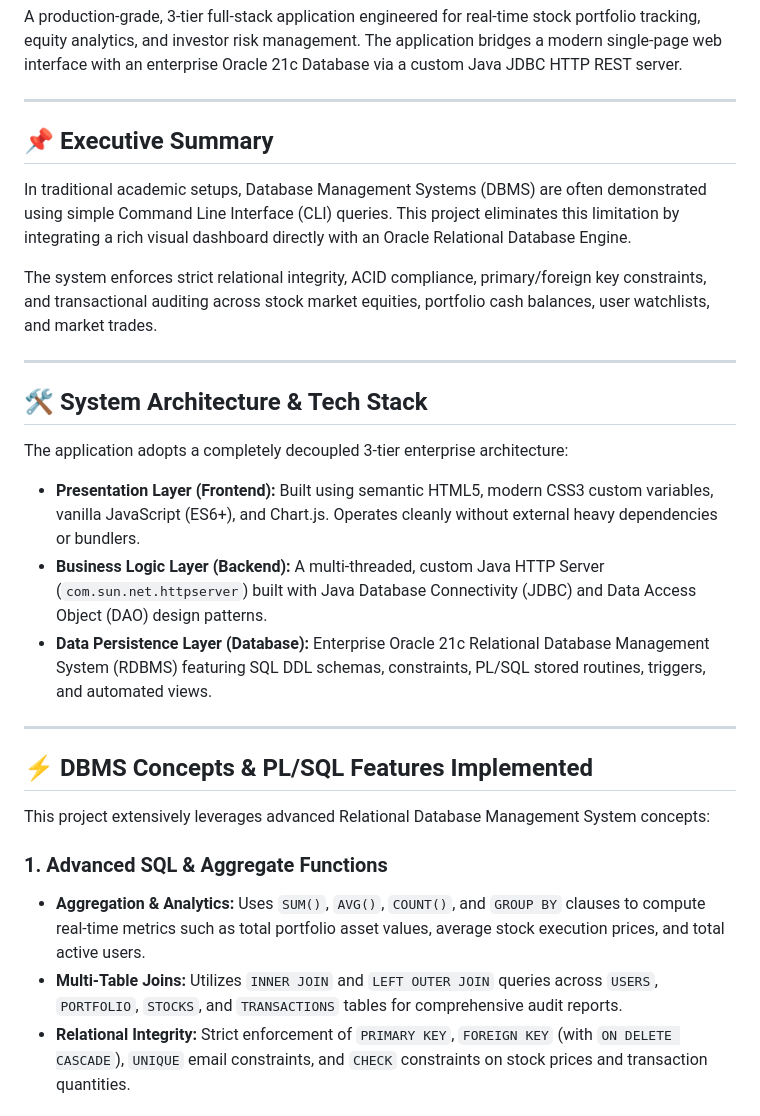
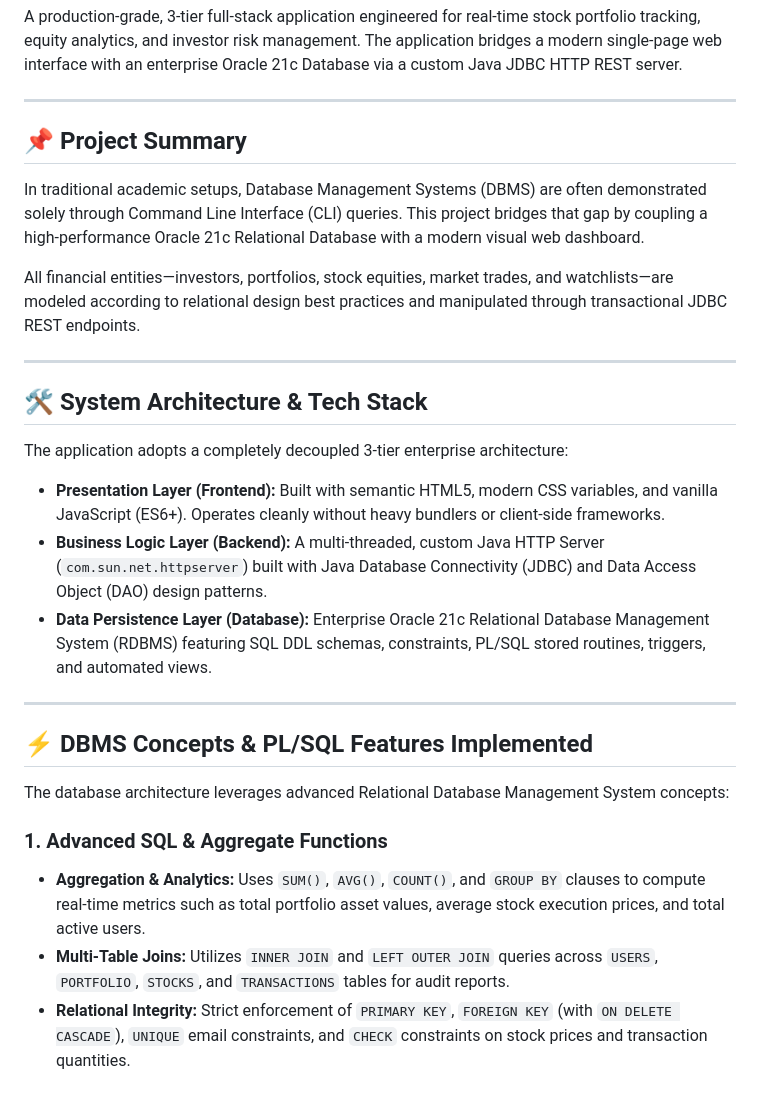
Before and after one commit to sankhyabhatia1612/stock-portfolio-analysis-system, a Markdown page: README.md, the part around one of its changes. Rendered like a GitHub page.

```diff
--- a/README.md
+++ b/README.md
@@ -4,11 +4,11 @@ A production-grade, 3-tier full-stack application engineered for real-time stock
 
 ---
 
-## 📌 Executive Summary
+## 📌 Project Summary
 
-In traditional academic setups, Database Management Systems (DBMS) are often demonstrated using simple Command Line Interface (CLI) queries. This project eliminates this limitation by integrating a rich visual dashboard directly with an Oracle Relational Database Engine.
+In traditional academic setups, Database Management Systems (DBMS) are often demonstrated solely through Command Line Interface (CLI) queries. This project bridges that gap by coupling a high-performance Oracle 21c Relational Database with a modern visual web dashboard.
 
-The system enforces strict relational integrity, ACID compliance, primary/foreign key constraints, and transactional auditing across stock market equities, portfolio cash balances, user watchlists, and market trades.
+All financial entities—investors, portfolios, stock equities, market trades, and watchlists—are modeled according to relational design best practices and manipulated through transactional JDBC REST endpoints.
 
 ---
 
@@ -16,7 +16,7 @@ The system enforces strict relational integrity, ACID compliance, primary/foreig
 
 The application adopts a completely decoupled 3-tier enterprise architecture:
 
-- **Presentation Layer (Frontend):** Built using semantic HTML5, modern CSS3 custom variables, vanilla JavaScript (ES6+), and Chart.js. Operates cleanly without external heavy dependencies or bundlers.
+- **Presentation Layer (Frontend):** Built with semantic HTML5, modern CSS variables, and vanilla JavaScript (ES6+). Operates cleanly without heavy bundlers or client-side frameworks.
 - **Business Logic Layer (Backend):** A multi-threaded, custom Java HTTP Server (`com.sun.net.httpserver`) built with Java Database Connectivity (JDBC) and Data Access Object (DAO) design patterns.
 - **Data Persistence Layer (Database):** Enterprise Oracle 21c Relational Database Management System (RDBMS) featuring SQL DDL schemas, constraints, PL/SQL stored routines, triggers, and automated views.
 
@@ -24,11 +24,11 @@ The application adopts a completely decoupled 3-tier enterprise architecture:
 
 ## ⚡ DBMS Concepts & PL/SQL Features Implemented
 
-This project extensively leverages advanced Relational Database Management System concepts:
+The database architecture leverages advanced Relational Database Management System concepts:
 
 ### 1. Advanced SQL & Aggregate Functions
 - **Aggregation & Analytics:** Uses `SUM()`, `AVG()`, `COUNT()`, and `GROUP BY` clauses to compute real-time metrics such as total portfolio asset values, average stock execution prices, and total active users.
-- **Multi-Table Joins:** Utilizes `INNER JOIN` and `LEFT OUTER JOIN` queries across `USERS`, `PORTFOLIO`, `STOCKS`, and `TRANSACTIONS` tables for comprehensive audit reports.
+- **Multi-Table Joins:** Utilizes `INNER JOIN` and `LEFT OUTER JOIN` queries across `USERS`, `PORTFOLIO`, `STOCKS`, and `TRANSACTIONS` tables for audit reports.
 - **Relational Integrity:** Strict enforcement of `PRIMARY KEY`, `FOREIGN KEY` (with `ON DELETE CASCADE`), `UNIQUE` email constraints, and `CHECK` constraints on stock prices and transaction quantities.
 
 ### 2. PL/SQL Stored Procedures & Functions
```
Also changed, not shown: other parts of README.md (+4 -17 lines).
